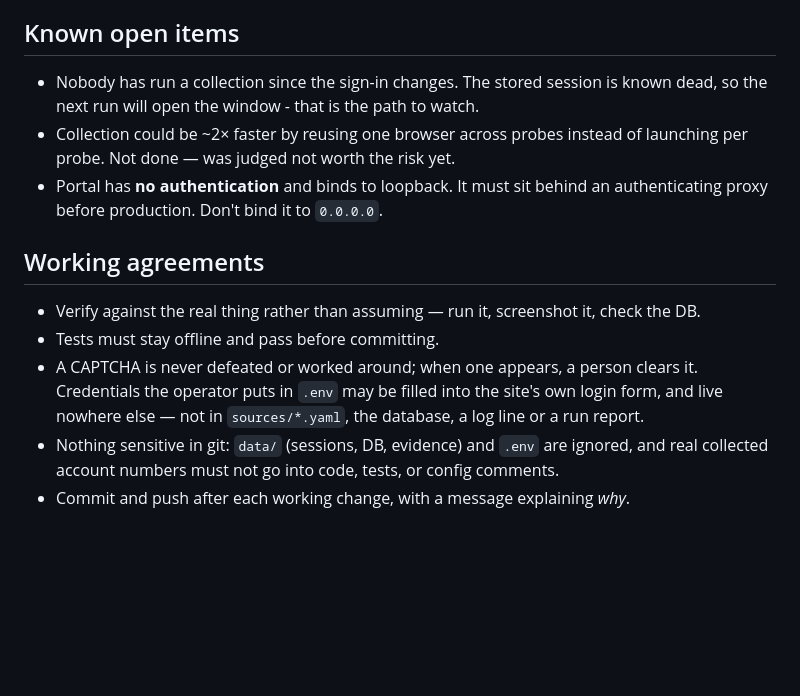
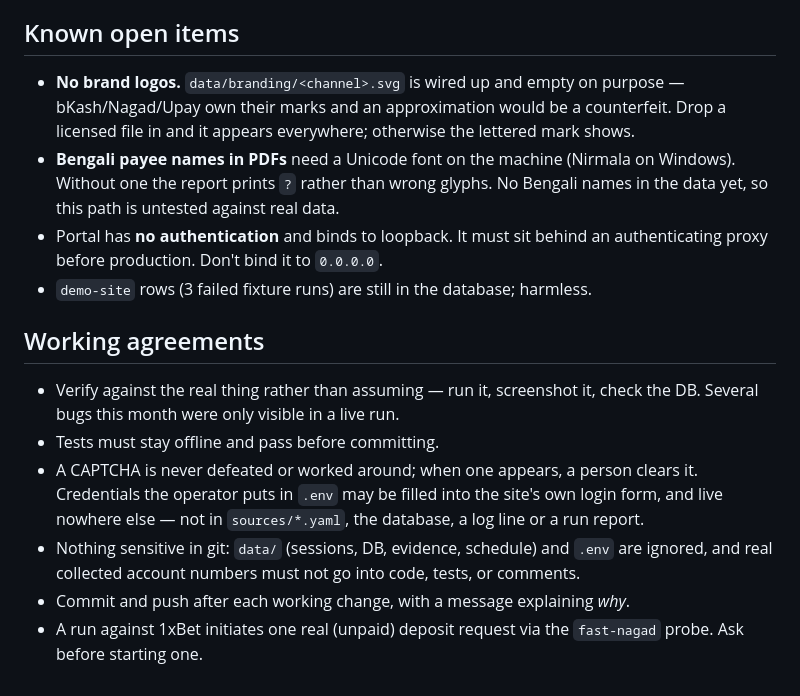
Before and after one commit to NasirSunny50/Gambling-Host-Tracker, a Markdown page: docs/handoff.md, the part around one of its changes. Rendered like a GitHub page; blank space fills up the shorter version.

```diff
--- a/docs/handoff.md
+++ b/docs/handoff.md
@@ -79,20 +90,26 @@ account outlives any single run.
 
 ## Known open items
 
-- Nobody has run a collection since the sign-in changes. The stored session is known dead,
-  so the next run will open the window - that is the path to watch.
-- Collection could be ~2× faster by reusing one browser across probes instead of launching
-  per probe. Not done — was judged not worth the risk yet.
+- **No brand logos.** `data/branding/<channel>.svg` is wired up and empty on purpose —
+  bKash/Nagad/Upay own their marks and an approximation would be a counterfeit. Drop a
+  licensed file in and it appears everywhere; otherwise the lettered mark shows.
+- **Bengali payee names in PDFs** need a Unicode font on the machine (Nirmala on Windows).
+  Without one the report prints `?` rather than wrong glyphs. No Bengali names in the data
+  yet, so this path is untested against real data.
 - Portal has **no authentication** and binds to loopback. It must sit behind an
   authenticating proxy before production. Don't bind it to `0.0.0.0`.
+- `demo-site` rows (3 failed fixture runs) are still in the database; harmless.
 
 ## Working agreements
 
 - Verify against the real thing rather than assuming — run it, screenshot it, check the DB.
+  Several bugs this month were only visible in a live run.
 - Tests must stay offline and pass before committing.
 - A CAPTCHA is never defeated or worked around; when one appears, a person clears it.
   Credentials the operator puts in `.env` may be filled into the site's own login form, and
   live nowhere else — not in `sources/*.yaml`, the database, a log line or a run report.
-- Nothing sensitive in git: `data/` (sessions, DB, evidence) and `.env` are ignored, and
-  real collected account numbers must not go into code, tests, or config comments.
+- Nothing sensitive in git: `data/` (sessions, DB, evidence, schedule) and `.env` are
+  ignored, and real collected account numbers must not go into code, tests, or comments.
 - Commit and push after each working change, with a message explaining *why*.
+- A run against 1xBet initiates one real (unpaid) deposit request via the `fast-nagad`
+  probe. Ask before starting one.
```
Also changed, not shown: other parts of docs/handoff.md (+54 -43 lines).
